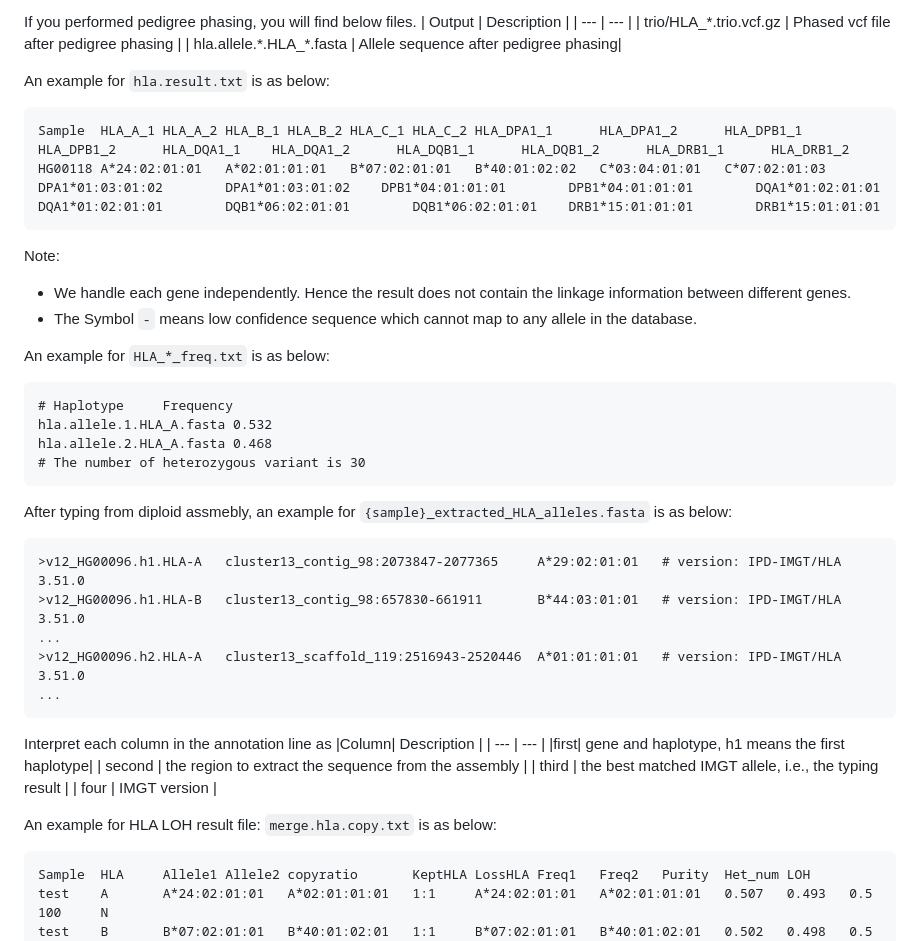
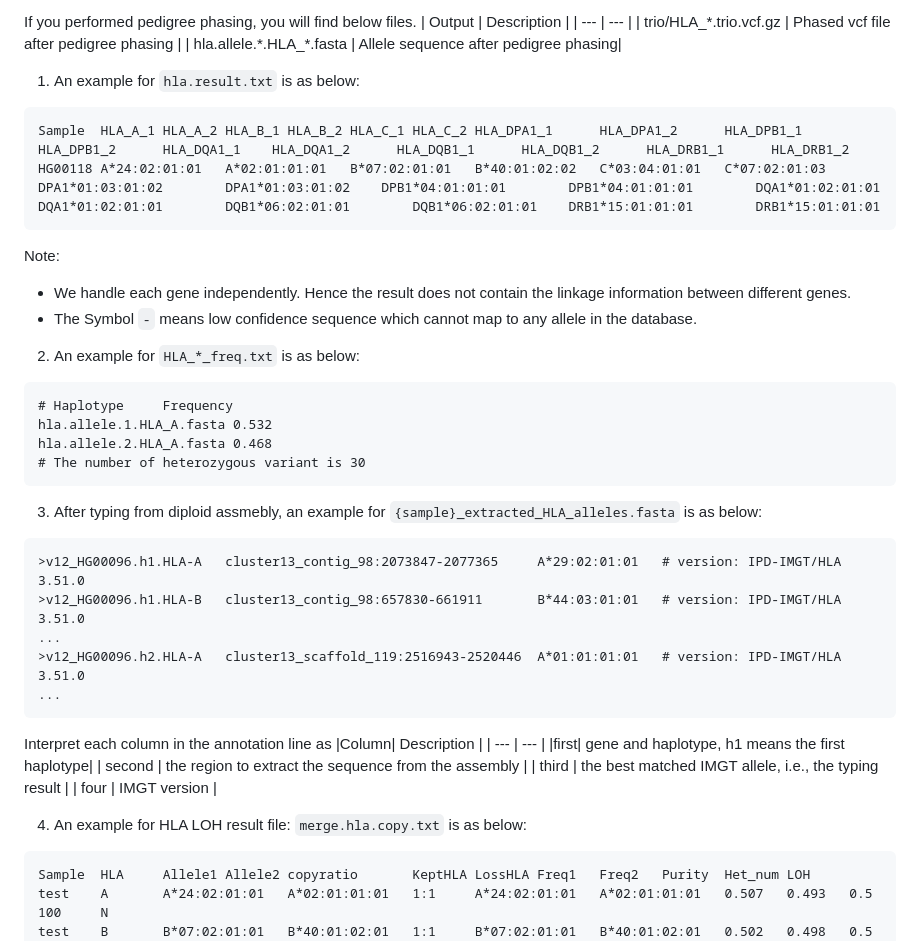
Before and after one commit to deepomicslab/SpecHLA, a Markdown page: README.MD, the part around the change. Drawn GitHub-style.

Commit message:
clarify interpret output

````diff
--- a/README.MD
+++ b/README.MD
@@ -240,7 +240,7 @@ If you performed pedigree phasing, you will find below files.
 | hla.allele.\*.HLA_\*.fasta | Allele sequence after pedigree phasing|
 
 
-An example for `hla.result.txt` is as below:
+1. An example for `hla.result.txt` is as below:
 ```
 Sample  HLA_A_1 HLA_A_2 HLA_B_1 HLA_B_2 HLA_C_1 HLA_C_2 HLA_DPA1_1      HLA_DPA1_2      HLA_DPB1_1      HLA_DPB1_2      HLA_DQA1_1    HLA_DQA1_2      HLA_DQB1_1      HLA_DQB1_2      HLA_DRB1_1      HLA_DRB1_2
 HG00118 A*24:02:01:01   A*02:01:01:01   B*07:02:01:01   B*40:01:02:02   C*03:04:01:01   C*07:02:01:03   DPA1*01:03:01:02        DPA1*01:03:01:02    DPB1*04:01:01:01        DPB1*04:01:01:01        DQA1*01:02:01:01        DQA1*01:02:01:01        DQB1*06:02:01:01        DQB1*06:02:01:01    DRB1*15:01:01:01        DRB1*15:01:01:01
@@ -249,7 +249,7 @@ Note:
 - We handle each gene independently. Hence the result does not contain the linkage information between different genes.
 - The Symbol `-` means low confidence sequence which cannot map to any allele in the database.
 
-An example for `HLA_*_freq.txt` is as below:
+2. An example for `HLA_*_freq.txt` is as below:
 ```
 # Haplotype     Frequency
 hla.allele.1.HLA_A.fasta 0.532
@@ -257,7 +257,7 @@ hla.allele.2.HLA_A.fasta 0.468
 # The number of heterozygous variant is 30
 ```
 
-After typing from diploid assmebly, an example for `{sample}_extracted_HLA_alleles.fasta` is as below:
+3. After typing from diploid assmebly, an example for `{sample}_extracted_HLA_alleles.fasta` is as below:
 ```
 >v12_HG00096.h1.HLA-A   cluster13_contig_98:2073847-2077365     A*29:02:01:01   # version: IPD-IMGT/HLA 3.51.0
 >v12_HG00096.h1.HLA-B   cluster13_contig_98:657830-661911       B*44:03:01:01   # version: IPD-IMGT/HLA 3.51.0
@@ -273,7 +273,7 @@ Interpret each column in the annotation line as
 | third  | the best matched IMGT allele, i.e., the typing result  |
 |  four | IMGT version  |
 
-An example for HLA LOH result file: `merge.hla.copy.txt` is as below:
+4. An example for HLA LOH result file: `merge.hla.copy.txt` is as below:
 ```
 Sample  HLA     Allele1 Allele2 copyratio       KeptHLA LossHLA Freq1   Freq2   Purity  Het_num LOH
 test    A       A*24:02:01:01   A*02:01:01:01   1:1     A*24:02:01:01   A*02:01:01:01   0.507   0.493   0.5     100     N
````
